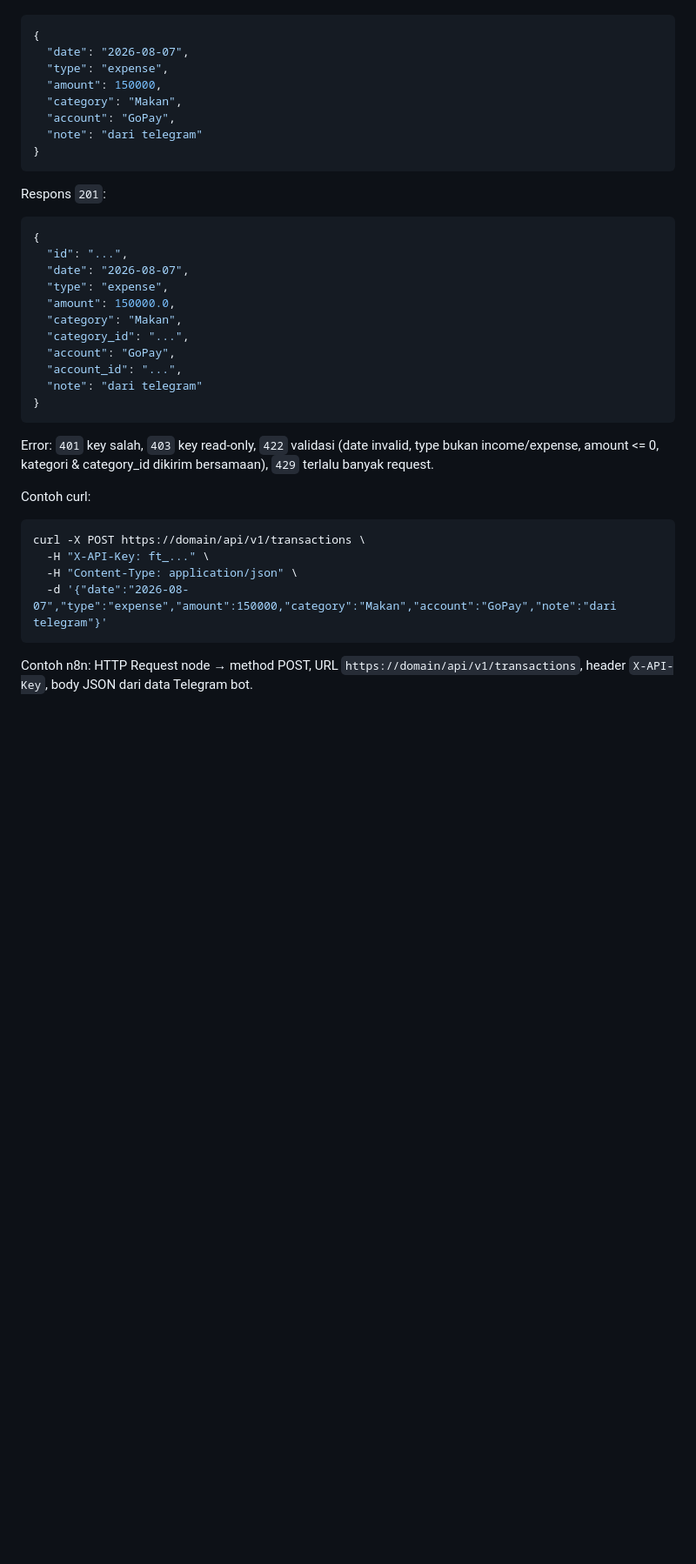
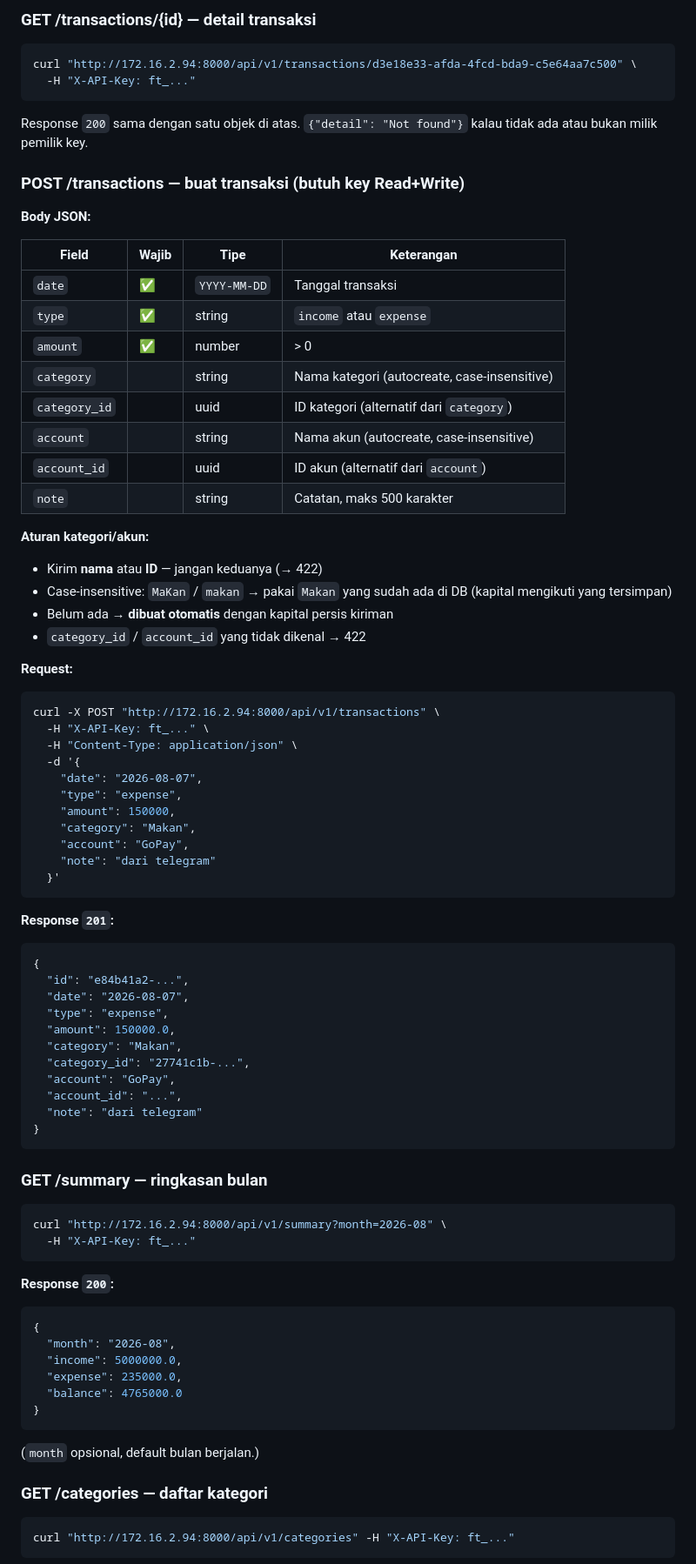
Before and after one commit to arcahyadi/duit-hilang, a Markdown page: README.md, the part around one of its changes. Shown at 87% size. GitHub-like rendering; blank space fills up the shorter version.

Commit message:
docs: complete API reference (auth, all endpoints, curl, n8n flow)

````diff
--- a/README.md
+++ b/README.md
@@ -110,42 +161,87 @@ kapital persis kiriman) atau ID.
+### GET /transactions/{id} — detail transaksi
+
+```bash
+curl "http://172.16.2.94:8000/api/v1/transactions/d3e18e33-afda-4fcd-bda9-c5e64aa7c500" \
+  -H "X-API-Key: ft_..."
+```
+
+Response `200` sama dengan satu objek di atas. `{"detail": "Not found"}` kalau
+tidak ada atau bukan milik pemilik key.
+
+### POST /transactions — buat transaksi (butuh key Read+Write)
+
+**Body JSON:**
+
+| Field | Wajib | Tipe | Keterangan |
+|---|---|---|---|
+| `date` | ✅ | `YYYY-MM-DD` | Tanggal transaksi |
+| `type` | ✅ | string | `income` atau `expense` |
+| `amount` | ✅ | number | > 0 |
+| `category` | | string | Nama kategori (autocreate, case-insensitive) |
+| `category_id` | | uuid | ID kategori (alternatif dari `category`) |
+| `account` | | string | Nama akun (autocreate, case-insensitive) |
+| `account_id` | | uuid | ID akun (alternatif dari `account`) |
+| `note` | | string | Catatan, maks 500 karakter |
+
+**Aturan kategori/akun:**
+- Kirim **nama** atau **ID** — jangan keduanya (→ 422)
+- Case-insensitive: `MaKan` / `makan` → pakai `Makan` yang sudah ada di DB
+  (kapital mengikuti yang tersimpan)
+- Belum ada → **dibuat otomatis** dengan kapital persis kiriman
+- `category_id` / `account_id` yang tidak dikenal → 422
+
+**Request:**
+
+```bash
+curl -X POST "http://172.16.2.94:8000/api/v1/transactions" \
+  -H "X-API-Key: ft_..." \
+  -H "Content-Type: application/json" \
+  -d '{
+    "date": "2026-08-07",
+    "type": "expense",
+    "amount": 150000,
+    "category": "Makan",
+    "account": "GoPay",
+    "note": "dari telegram"
+  }'
+```
+
+**Response `201`:**
 ```json
 {
-  "date": "2026-08-07",
-  "type": "expense",
-  "amount": 150000,
-  "category": "Makan",
-  "account": "GoPay",
-  "note": "dari telegram"
-}
-```
-
-Respons `201`:
-
-```json
-{
-  "id": "...",
+  "id": "e84b41a2-...",
   "date": "2026-08-07",
   "type": "expense",
   "amount": 150000.0,
   "category": "Makan",
-  "category_id": "...",
+  "category_id": "27741c1b-...",
   "account": "GoPay",
   "account_id": "...",
   "note": "dari telegram"
 }
 ```
 
-Error: `401` key salah, `403` key read-only, `422` validasi (date invalid,
-type bukan income/expense, amount <= 0, kategori & category_id dikirim
-bersamaan), `429` terlalu banyak request.
-
-Contoh curl:
+### GET /summary — ringkasan bulan
 
 ```bash
-curl -X POST https://domain/api/v1/transactions \
-  -H "X-API-Key: ft_..." \
-  -H "Content-Type: application/json" \
-  -d '{"date":"2026-08-07","type":"expense","amount":150000,"category":"Makan","account":"GoPay","note":"dari telegram"}'
+curl "http://172.16.2.94:8000/api/v1/summary?month=2026-08" \
+  -H "X-API-Key: ft_..."
 ```
 
-Contoh n8n: HTTP Request node → method POST, URL `https://domain/api/v1/transactions`,
-header `X-API-Key`, body JSON dari data Telegram bot.
+**Response `200`:**
+```json
+{
+  "month": "2026-08",
+  "income": 5000000.0,
+  "expense": 235000.0,
+  "balance": 4765000.0
+}
+```
+(`month` opsional, default bulan berjalan.)
+
+### GET /categories — daftar kategori
+
+```bash
+curl "http://172.16.2.94:8000/api/v1/categories" -H "X-API-Key: ft_..."
+```
+
````
Also changed, not shown: other parts of README.md (+123 -13 lines).
